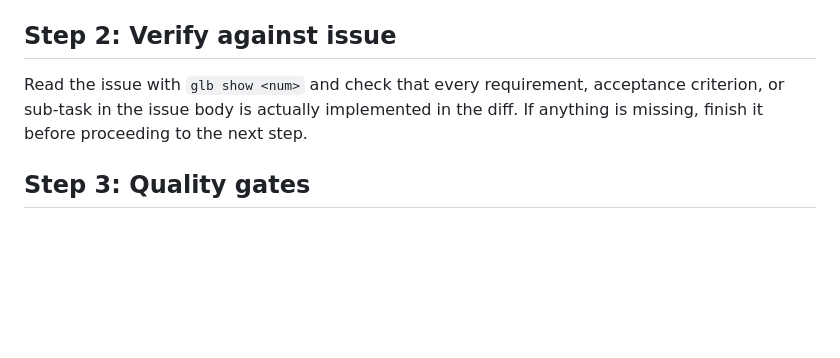
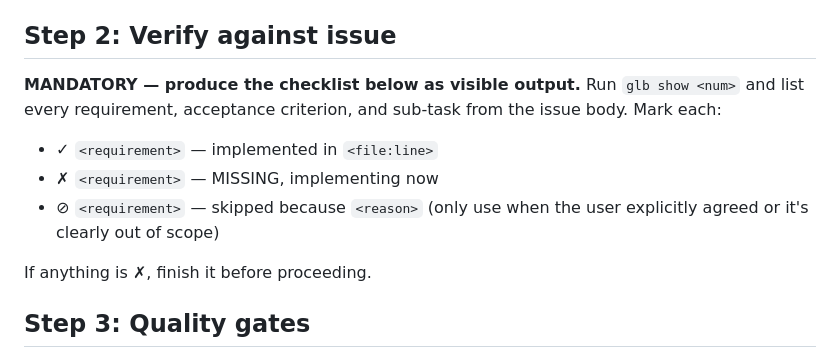
Before and after one commit to milkyskies/milky-kit, a Markdown page: skills/ship/SKILL.md, the part around the change. GitHub-like rendering; blank space fills up the shorter version.

Commit message:
feat: require checklist output in ship verify step, require tests in issues
- /ship Step 2 now requires a visible checklist (done/missing/skipped-with-reason) so agents can't silently skip it
- Issue bodies must include a ## Tests section listing tests to write

Co-Authored-By: Claude Opus 4.6 (1M context) <noreply@anthropic.com>

```diff
--- a/skills/ship/SKILL.md
+++ b/skills/ship/SKILL.md
@@ -29,7 +29,13 @@ On **re-runs** (PR already exists), skip PR creation — just run quality gates,
 
 ## Step 2: Verify against issue
 
-Read the issue with `glb show <num>` and check that every requirement, acceptance criterion, or sub-task in the issue body is actually implemented in the diff. If anything is missing, finish it before proceeding to the next step.
+**MANDATORY — produce the checklist below as visible output.** Run `glb show <num>` and list every requirement, acceptance criterion, and sub-task from the issue body. Mark each:
+
+- ✓ `<requirement>` — implemented in `<file:line>`
+- ✗ `<requirement>` — MISSING, implementing now
+- ⊘ `<requirement>` — skipped because `<reason>` (only use when the user explicitly agreed or it's clearly out of scope)
+
+If anything is ✗, finish it before proceeding.
 
 ## Step 3: Quality gates
 
```
Also changed, not shown: 1 other file.
